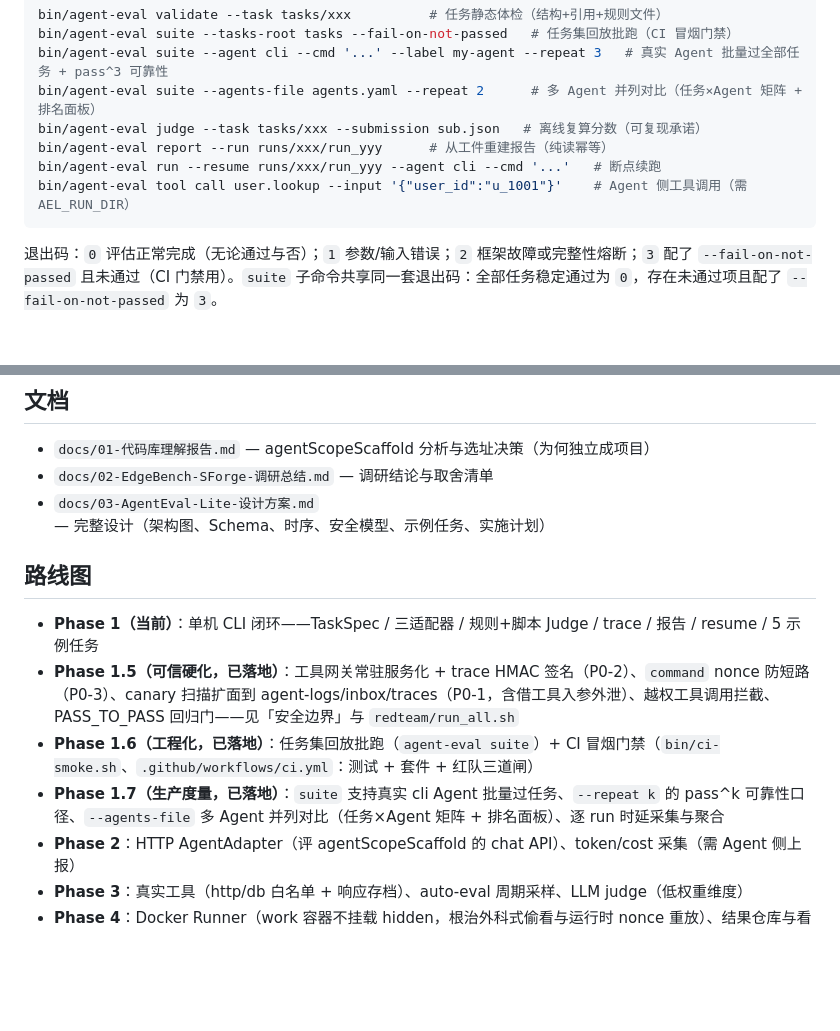
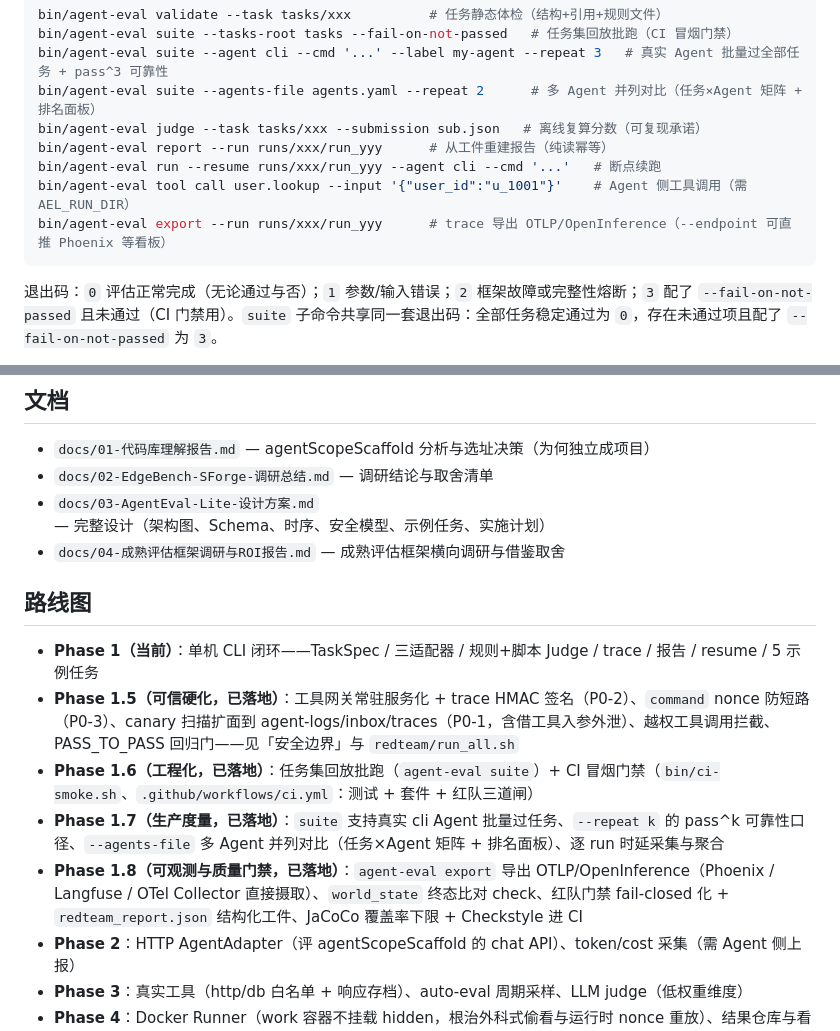
Before and after one commit to shiyongyin/agent-eval-lite, a Markdown page: README.md, 2 parts joined by grey strips. Rendered like a GitHub page; blank space fills up the shorter version.

````diff
--- a/README.md
+++ b/README.md
@@ -68,6 +68,7 @@ bin/agent-eval judge --task tasks/xxx --submission sub.json   # 离线复算分
 bin/agent-eval report --run runs/xxx/run_yyy      # 从工件重建报告（纯读幂等）
 bin/agent-eval run --resume runs/xxx/run_yyy --agent cli --cmd '...'   # 断点续跑
 bin/agent-eval tool call user.lookup --input '{"user_id":"u_1001"}'    # Agent 侧工具调用（需 AEL_RUN_DIR）
+bin/agent-eval export --run runs/xxx/run_yyy      # trace 导出 OTLP/OpenInference（--endpoint 可直推 Phoenix 等看板）
 ```
 
 退出码：`0` 评估正常完成（无论通过与否）；`1` 参数/输入错误；`2` 框架故障或完整性熔断；`3` 配了 `--fail-on-not-passed` 且未通过（CI 门禁用）。`suite` 子命令共享同一套退出码：全部任务稳定通过为 `0`，存在未通过项且配了 `--fail-on-not-passed` 为 `3`。
@@ -160,6 +161,7 @@ runs/<task-id>/<run-id>/ # 每次评估的自包含产物
 - `docs/01-代码库理解报告.md` — agentScopeScaffold 分析与选址决策（为何独立成项目）
 - `docs/02-EdgeBench-SForge-调研总结.md` — 调研结论与取舍清单
 - `docs/03-AgentEval-Lite-设计方案.md` — 完整设计（架构图、Schema、时序、安全模型、示例任务、实施计划）
+- `docs/04-成熟评估框架调研与ROI报告.md` — 成熟评估框架横向调研与借鉴取舍
 
 ## 路线图
 
@@ -167,6 +169,7 @@ runs/<task-id>/<run-id>/ # 每次评估的自包含产物
 - **Phase 1.5（可信硬化，已落地）**：工具网关常驻服务化 + trace HMAC 签名（P0-2）、`command` nonce 防短路（P0-3）、canary 扫描扩面到 agent-logs/inbox/traces（P0-1，含借工具入参外泄）、越权工具调用拦截、PASS_TO_PASS 回归门——见「安全边界」与 `redteam/run_all.sh`
 - **Phase 1.6（工程化，已落地）**：任务集回放批跑（`agent-eval suite`）+ CI 冒烟门禁（`bin/ci-smoke.sh`、`.github/workflows/ci.yml`：测试 + 套件 + 红队三道闸）
 - **Phase 1.7（生产度量，已落地）**：`suite` 支持真实 cli Agent 批量过任务、`--repeat k` 的 pass^k 可靠性口径、`--agents-file` 多 Agent 并列对比（任务×Agent 矩阵 + 排名面板）、逐 run 时延采集与聚合
+- **Phase 1.8（可观测与质量门禁，已落地）**：`agent-eval export` 导出 OTLP/OpenInference（Phoenix / Langfuse / OTel Collector 直接摄取）、`world_state` 终态比对 check、红队门禁 fail-closed 化 + `redteam_report.json` 结构化工件、JaCoCo 覆盖率下限 + Checkstyle 进 CI
 - **Phase 2**：HTTP AgentAdapter（评 agentScopeScaffold 的 chat API）、token/cost 采集（需 Agent 侧上报）
 - **Phase 3**：真实工具（http/db 白名单 + 响应存档）、auto-eval 周期采样、LLM judge（低权重维度）
 - **Phase 4**：Docker Runner（work 容器不挂载 hidden，根治外科式偷看与运行时 nonce 重放）、结果仓库与看板
````
Also changed, not shown: other parts of README.md (+7 -7 lines).
